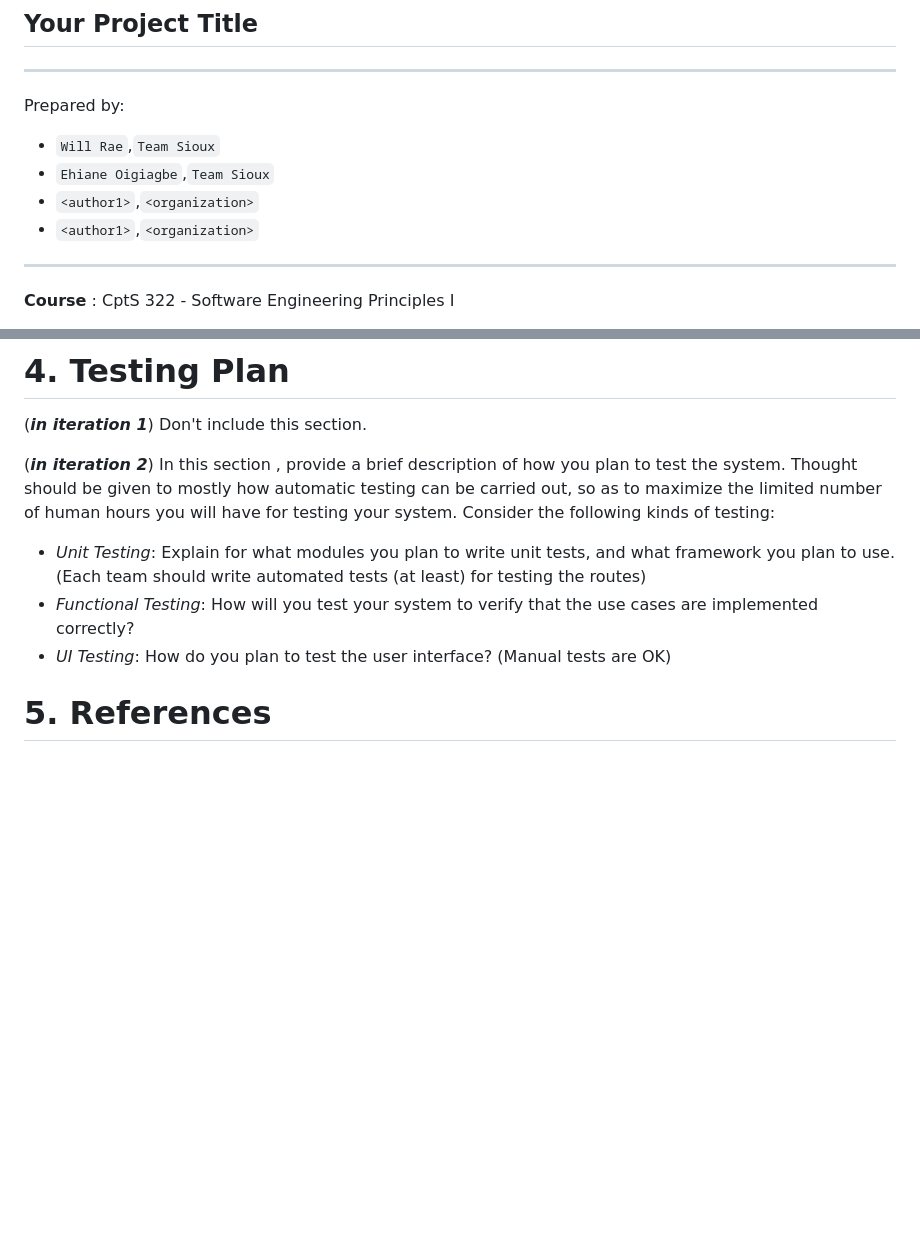
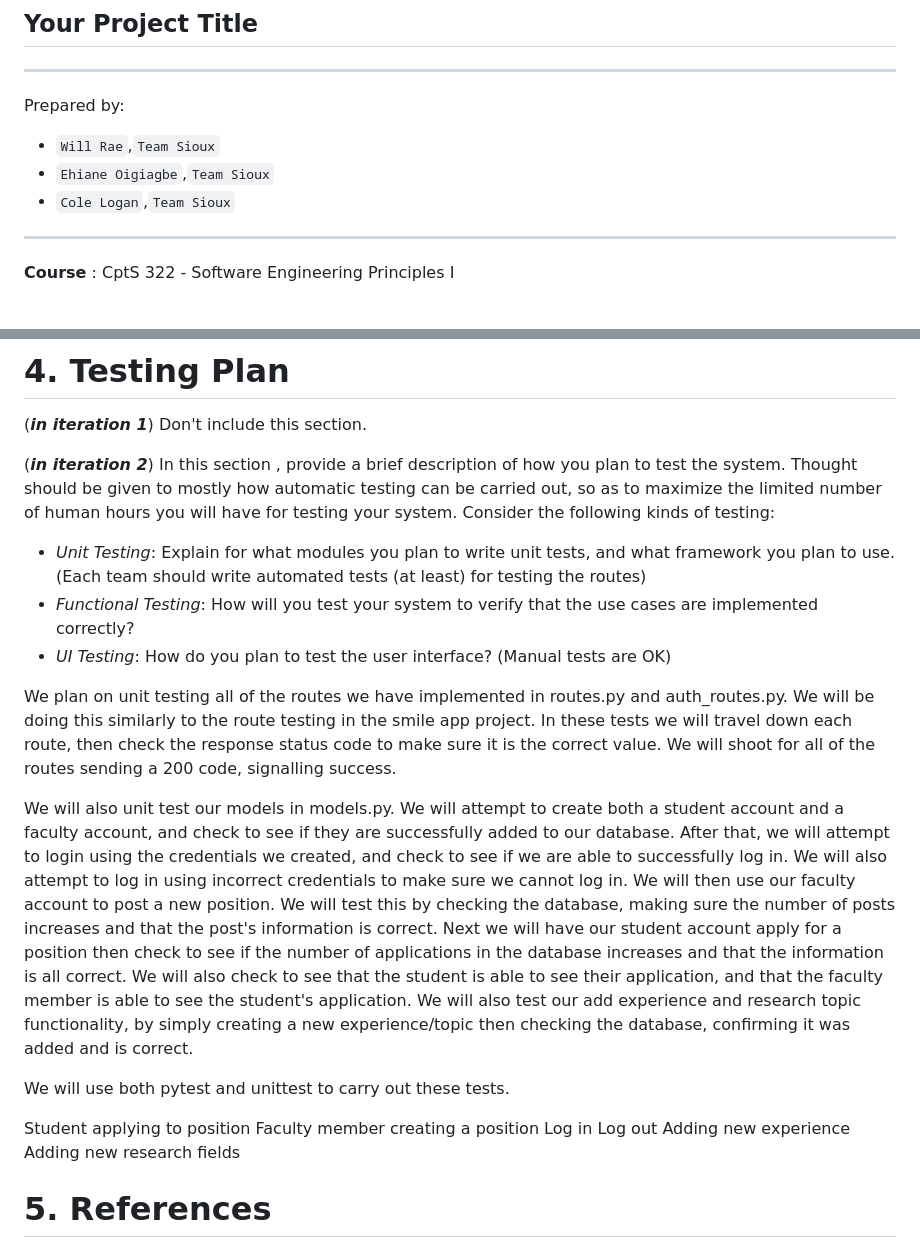
Before and after one commit to Ehiane/StudentFacultyResearchPortal, a Markdown page: DesignDocument.md, 2 parts joined by grey strips. Rendered like a GitHub page; blank space fills up the shorter version.

Commit message:
updated design doc

```diff
--- a/DesignDocument.md
+++ b/DesignDocument.md
@@ -6,8 +6,7 @@ Prepared by:
 
 * `Will Rae`,`Team Sioux`
 * `Ehiane Oigiagbe`,`Team Sioux`
-* `<author1>`,`<organization>`
-* `<author1>`,`<organization>`
+* `Cole Logan`,`Team Sioux`
 ---
 
 **Course** : CptS 322 - Software Engineering Principles I
@@ -248,10 +247,23 @@ Write a short paragraph summarizing your progress in iteration1 / iteration2.
 Don't include this section.
 
 (***in iteration 2***)
-In this section , provide a brief description of how you plan to test the system. Thought should be given to  mostly how automatic testing can be carried out, so as to maximize the limited number of human hours you will have for testing your system. Consider the following kinds of testing:
+In this section , provide a brief description of how you plan to test the system. Thought should be given to mostly how automatic testing can be carried out, so as to maximize the limited number of human hours you will have for testing your system. Consider the following kinds of testing:
   * *Unit Testing*: Explain for what modules you plan to write unit tests, and what framework you plan to use.  (Each team should write automated tests (at least) for testing the routes)
   * *Functional Testing*: How will you test your system to verify that the use cases are implemented correctly?
   * *UI Testing*: How do you plan to test the user interface?  (Manual tests are OK)
+
+We plan on unit testing all of the routes we have implemented in routes.py and auth_routes.py. We will be doing this similarly to the route testing in the smile app project. In these tests we will travel down each route, then check the response status code to make sure it is the correct value. We will shoot for all of the routes sending a 200 code, signalling success.
+
+We will also unit test our models in models.py. We will attempt to create both a student account and a faculty account, and check to see if they are successfully added to our database. After that, we will attempt to login using the credentials we created, and check to see if we are able to successfully log in. We will also attempt to log in using incorrect credentials to make sure we cannot log in. We will then use our faculty account to post a new position. We will test this by checking the database, making sure the number of posts increases and that the post's information is correct. Next we will have our student account apply for a position then check to see if the number of applications in the database increases and that the information is all correct. We will also check to see that the student is able to see their application, and that the faculty member is able to see the student's application. We will also test our add experience and research topic functionality, by simply creating a new experience/topic then checking the database, confirming it was added and is correct.
+
+We will use both pytest and unittest to carry out these tests.
+
+Student applying to position
+Faculty member creating a position
+Log in
+Log out
+Adding new experience
+Adding new research fields
 
 # 5. References
 
```
